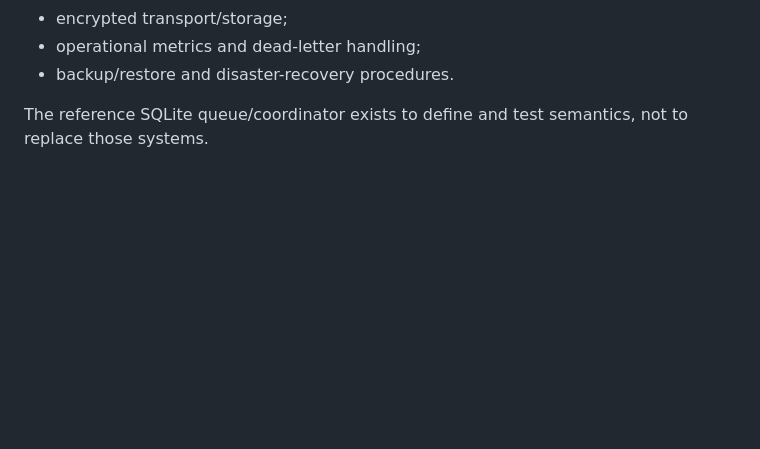
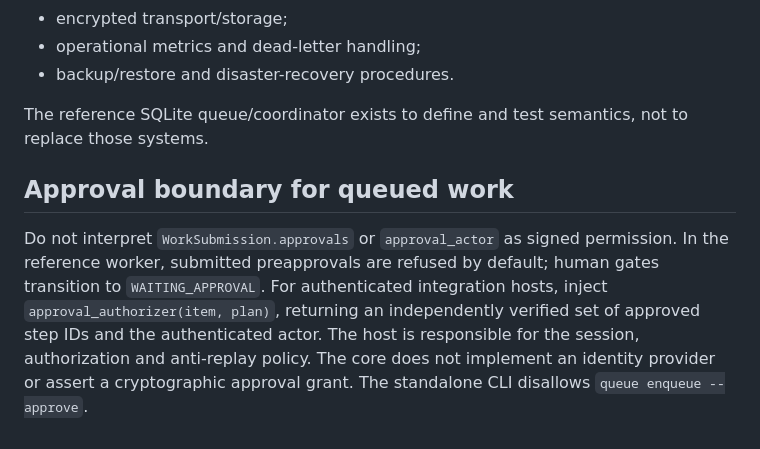
Before and after one commit to CometWeb-io/agent-playbook-os, a Markdown page: docs/DISTRIBUTED_EXECUTION.md, the part around the change. GitHub-like rendering; blank space fills up the shorter version.

Commit message:
docs: specify host-authenticated approval boundary and transitive child source integrity

```diff
--- a/docs/DISTRIBUTED_EXECUTION.md
+++ b/docs/DISTRIBUTED_EXECUTION.md
@@ -126,3 +126,14 @@ A production distributed backend should additionally provide:
 - backup/restore and disaster-recovery procedures.
 
 The reference SQLite queue/coordinator exists to define and test semantics, not to replace those systems.
+
+## Approval boundary for queued work
+
+Do not interpret `WorkSubmission.approvals` or `approval_actor` as signed
+permission. In the reference worker, submitted preapprovals are refused by
+default; human gates transition to `WAITING_APPROVAL`. For authenticated
+integration hosts, inject `approval_authorizer(item, plan)`, returning an
+independently verified set of approved step IDs and the authenticated actor.
+The host is responsible for the session, authorization and anti-replay policy.
+The core does not implement an identity provider or assert a cryptographic
+approval grant. The standalone CLI disallows `queue enqueue --approve`.
```
